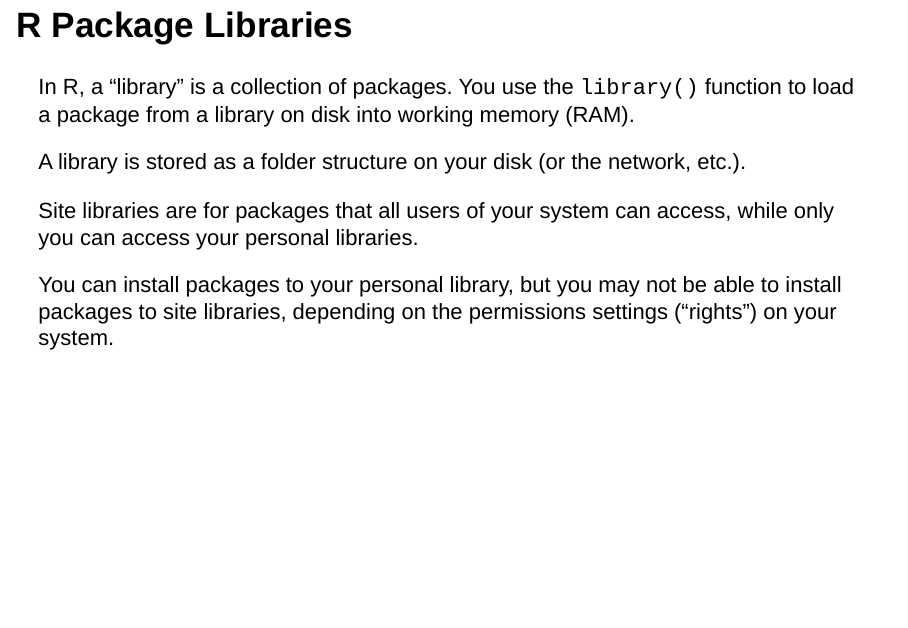
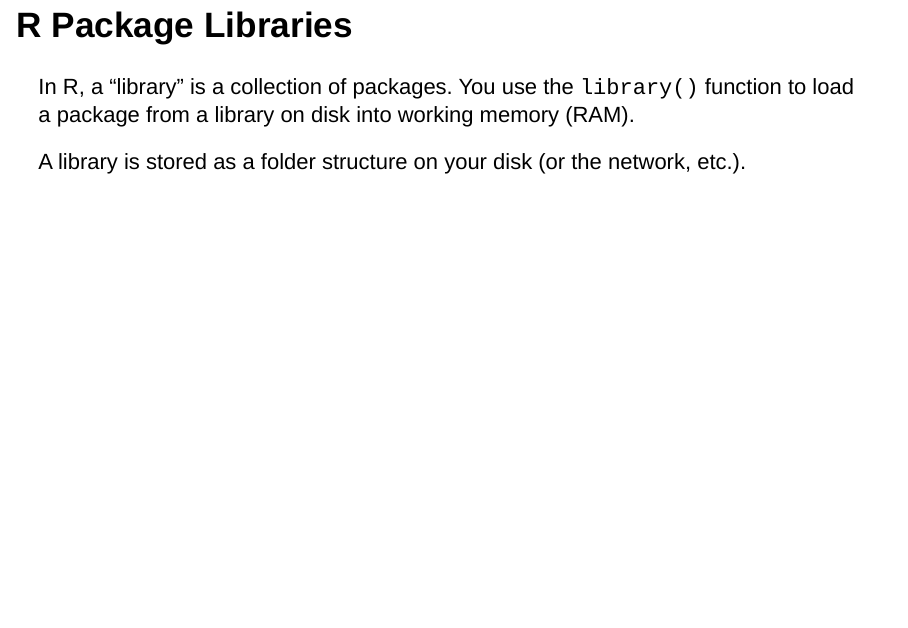
Before and after one commit to deohs/r_onramp, an R Markdown document (r_packages_sessions_scripts.Rmd): page 5 of 26. Rendered offline with R 4.5, knitr and Pandoc, with nearby package versions; drawn as Slidy slides in place of the format the file asks for.

Commit message:
CZ minor edits

```diff
--- a/r_packages_sessions_scripts.Rmd
+++ b/r_packages_sessions_scripts.Rmd
@@ -46,12 +46,6 @@ function to load a package from a library on disk into working memory (RAM).
 
 A library is stored as a folder structure on your disk (or the network, etc.).
 
-Site libraries are for packages that all users of your system can access, while
-only you can access your personal libraries.
-
-You can install packages to your personal library, but you may not be able to
-install packages to site libraries, depending on the permissions settings
-("rights") on your system.
 
 ## Viewing your Libraries
 
```
Also changed, not shown: r_packages_sessions_scripts.md.
